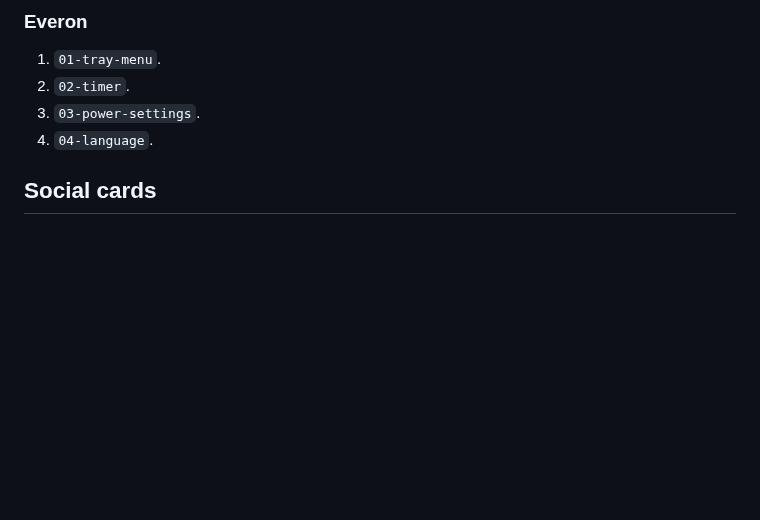
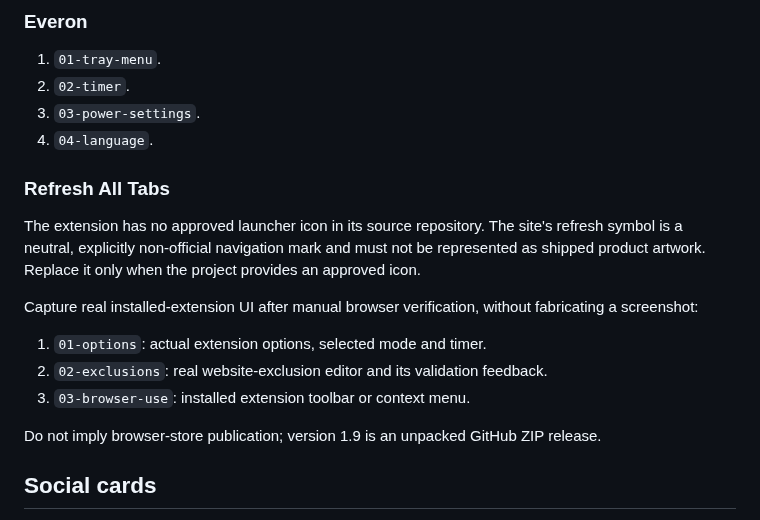
Before and after one commit to StanleyLl0yd/StanleyLl0yd.github.io, a Markdown page: docs/product-assets.md, the part around the change. GitHub-like rendering; blank space fills up the shorter version.

Commit message:
Docs: plan authentic Refresh All Tabs screenshots and clarify neutral symbol

```diff
--- a/docs/product-assets.md
+++ b/docs/product-assets.md
@@ -77,6 +77,18 @@ The product repository already contains a deterministic real-UI screenshot workf
 3. `03-power-settings`.
 4. `04-language`.
 
+### Refresh All Tabs
+
+The extension has no approved launcher icon in its source repository. The site's refresh symbol is a neutral, explicitly non-official navigation mark and must not be represented as shipped product artwork. Replace it only when the project provides an approved icon.
+
+Capture real installed-extension UI after manual browser verification, without fabricating a screenshot:
+
+1. `01-options`: actual extension options, selected mode and timer.
+2. `02-exclusions`: real website-exclusion editor and its validation feedback.
+3. `03-browser-use`: installed extension toolbar or context menu.
+
+Do not imply browser-store publication; version 1.9 is an unpacked GitHub ZIP release.
+
 ## Social cards
 
 Do not use product screenshots as an improvised 1200×630 card. Prepare deliberate local artwork with product icon, name, one short value statement and a calm brand background.
```
